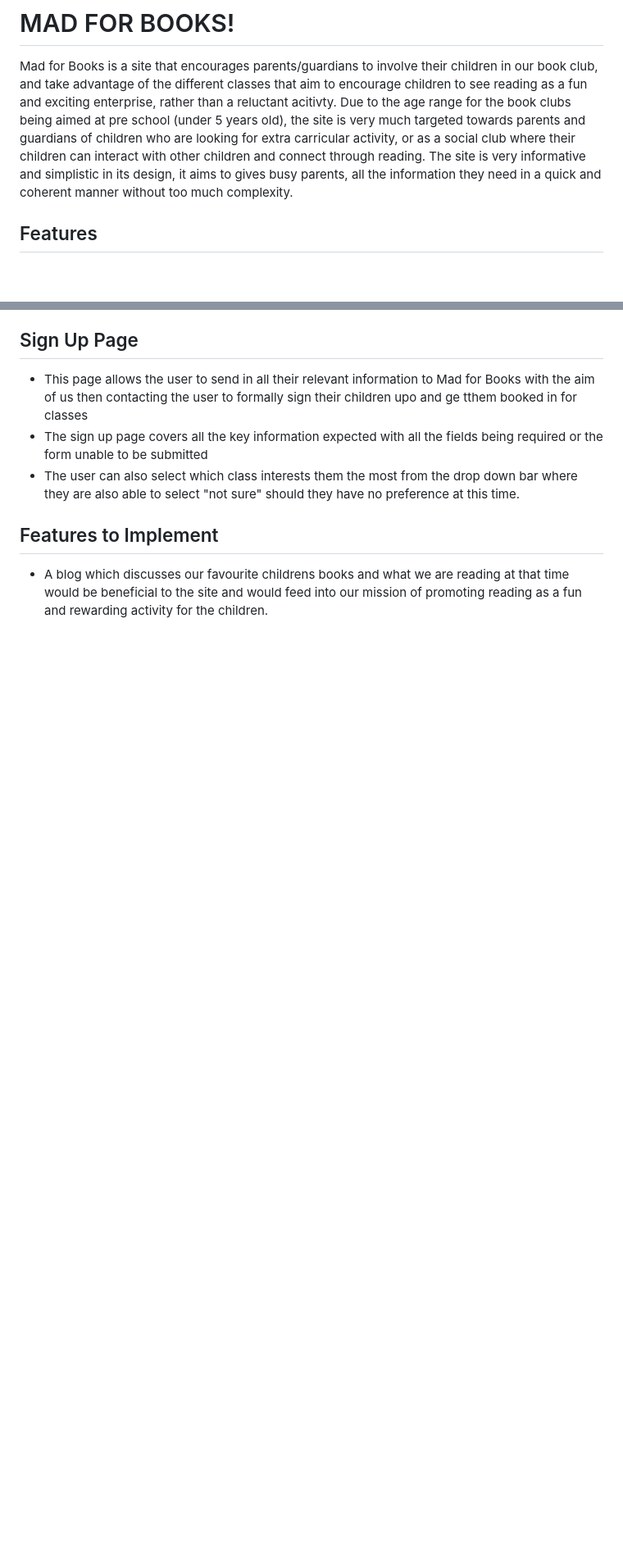
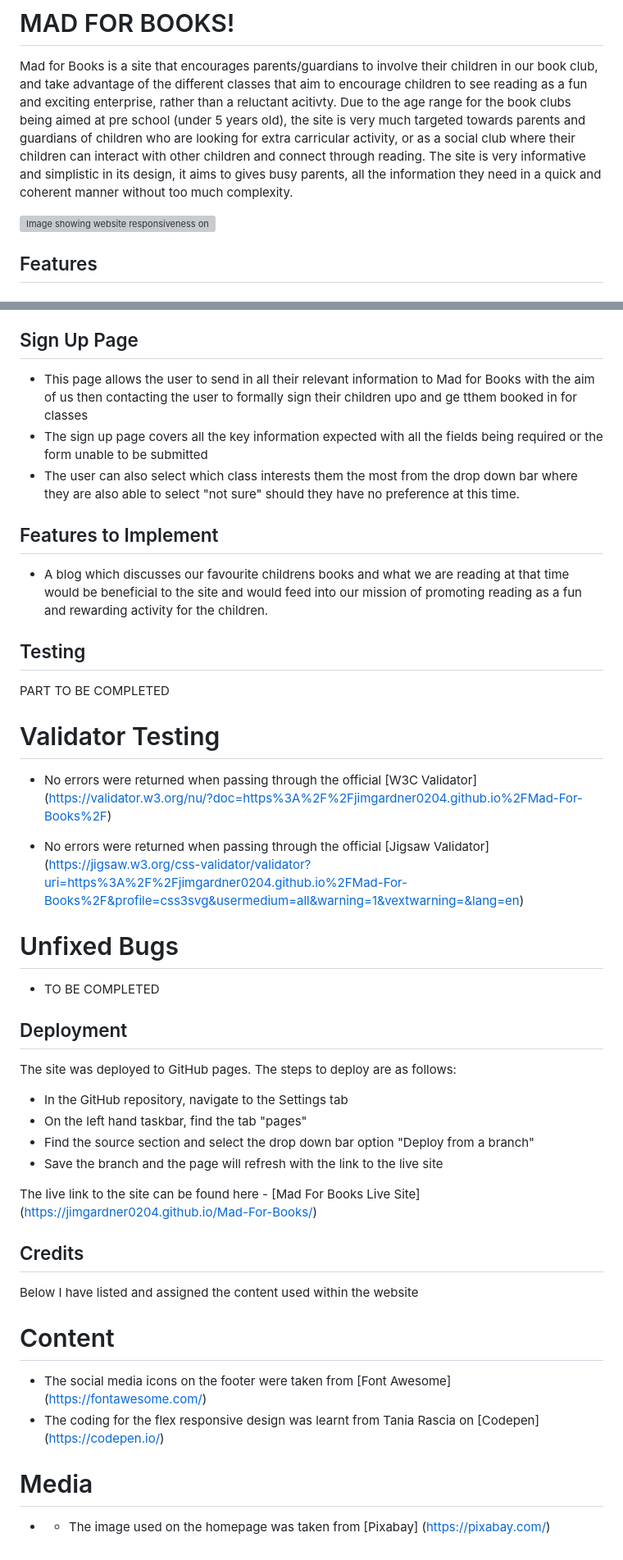
Before and after one commit to Code-Institute-Submissions/Mad-For-Books, a Markdown page: README.md, 2 parts joined by grey strips. Shown: that part at 82% size. Rendered like a GitHub page; blank space fills up the shorter version; grey boxes are pictures that could not be loaded.

Commit message:
testing, deployment and credits added to readme.md file

```diff
--- a/README.md
+++ b/README.md
@@ -1,5 +1,7 @@
 # MAD FOR BOOKS!
 Mad for Books is a site that encourages parents/guardians to involve their children in our book club, and take advantage of the different classes that aim to encourage children to see reading as a fun and exciting enterprise, rather than a reluctant acitivty. Due to the age range for the book clubs being aimed at pre school (under 5 years old), the site is very much targeted towards parents and guardians of children who are looking for extra carricular activity, or as a social club where their children can interact with other children and connect through reading. The site is very informative and simplistic in its design, it aims to gives busy parents, all the information they need in a quick and coherent manner without too much complexity.
+
+![Image showing website responsiveness on different screen sizes](https://ibb.co/pns5t1F)
 
 ## Features
 
@@ -50,3 +52,41 @@ Mad for Books is a site that encourages parents/guardians to involve their child
 ## Features to Implement
 
 - A blog which discusses our favourite childrens books and what we are reading at that time would be beneficial to the site and would feed into our mission of promoting reading as a fun and rewarding activity for the children.
+
+## Testing
+
+PART TO BE COMPLETED
+
+# Validator Testing
+
+- No errors were returned when passing through the official [W3C Validator] (https://validator.w3.org/nu/?doc=https%3A%2F%2Fjimgardner0204.github.io%2FMad-For-Books%2F)
+
+- No errors were returned when passing through the official [Jigsaw Validator] (https://jigsaw.w3.org/css-validator/validator?uri=https%3A%2F%2Fjimgardner0204.github.io%2FMad-For-Books%2F&profile=css3svg&usermedium=all&warning=1&vextwarning=&lang=en)
+
+# Unfixed Bugs
+
+- TO BE COMPLETED
+
+## Deployment
+
+The site was deployed to GitHub pages. The steps to deploy are as follows:
+
+- In the GitHub repository, navigate to the Settings tab
+- On the left hand taskbar, find the tab "pages"
+- Find the source section and select the drop down bar option "Deploy from a branch"
+- Save the branch and the page will refresh with the link to the live site
+
+The live link to the site can be found here - [Mad For Books Live Site] (https://jimgardner0204.github.io/Mad-For-Books/)
+
+## Credits
+
+Below I have listed and assigned the content used within the website
+
+# Content
+
+- The social media icons on the footer were taken from [Font Awesome] (https://fontawesome.com/)
+- The coding for the flex responsive design was learnt from Tania Rascia on [Codepen] (https://codepen.io/)
+
+# Media
+
+- - The image used on the homepage was taken from [Pixabay] (https://pixabay.com/)
```
Also changed, not shown: assets/images/Am I Responsive.PNG (added).
